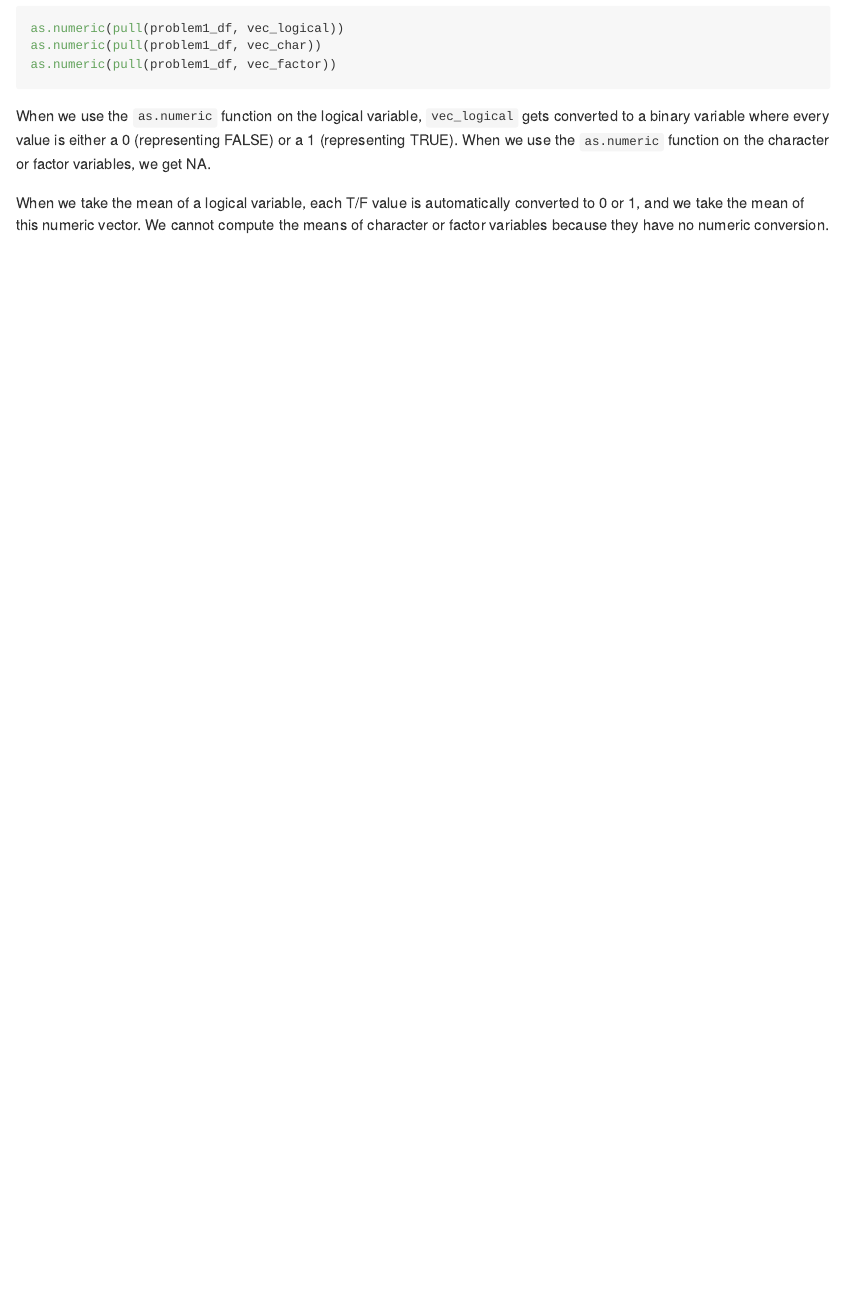
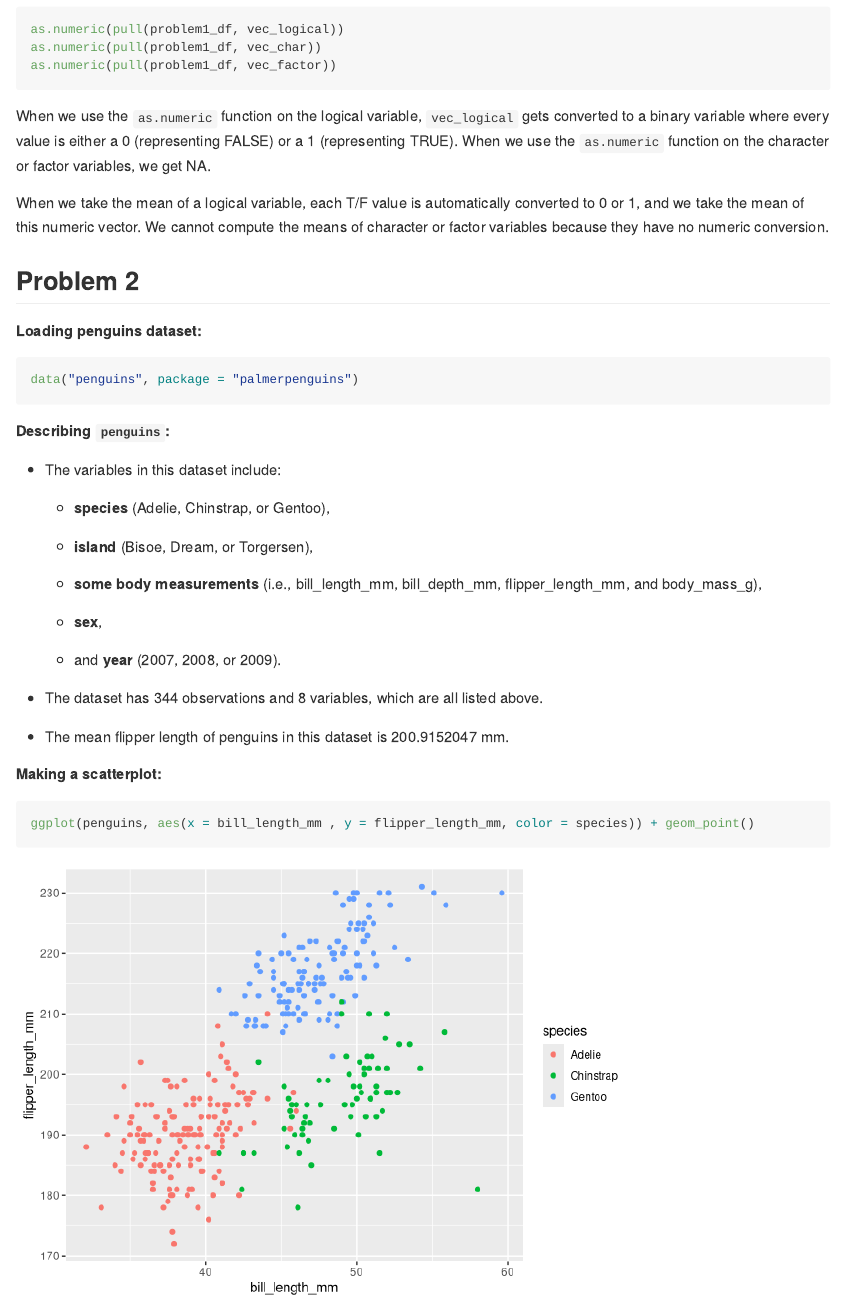
Before and after one commit to safiyasirota/p8105_hw1_sns2189, an R Markdown document (p8105_hw1_sns2189.Rmd): the page in a window 1100 px wide, from 1240 px down before the commit and from 1270 px down after it, so that both start at the same text. Rendered offline with R 4.5, knitr and Pandoc, with nearby package versions.

Commit message:
first pass for problem 2

````diff
--- a/p8105_hw1_sns2189.Rmd
+++ b/p8105_hw1_sns2189.Rmd
@@ -49,3 +49,39 @@ as.numeric(pull(problem1_df, vec_factor))
 When we use the `as.numeric` function on the logical variable, `vec_logical` gets converted to a binary variable where every value is either a 0 (representing FALSE) or a 1 (representing TRUE). When we use the `as.numeric` function on the character or factor variables, we get NA.
 
 When we take the mean of a logical variable, each T/F value is automatically converted to 0 or 1, and we take the mean of this numeric vector. We cannot compute the means of character or factor variables because they have no numeric conversion.
+
+## Problem 2
+
+__Loading penguins dataset:__
+
+```{r}
+data("penguins", package = "palmerpenguins")
+```
+
+__Describing `penguins`:__
+
+* The variables in this dataset include:
+
+  * __`r names(penguins)[1]`__ (Adelie, Chinstrap, or Gentoo),
+
+  * __`r names(penguins)[2]`__ (Bisoe, Dream, or Torgersen),
+
+  * __some body measurements__ (i.e., `r names(penguins)[3]`, `r names(penguins)[4]`, `r names(penguins)[5]`, and `r names(penguins)[6]`),
+
+  * __`r names(penguins)[7]`__,
+
+  * and __`r names(penguins)[8]`__ (2007, 2008, or 2009).
+
+* The dataset has `r nrow(penguins)` observations and `r ncol(penguins)` variables, which are all listed above.
+
+* The mean flipper length of penguins in this dataset is `r mean(pull(penguins, flipper_length_mm), na.rm = TRUE)` mm.
+
+__Making a scatterplot:__
+
+```{r, warning = FALSE, message = FALSE}
+ggplot(penguins, aes(x = bill_length_mm , y = flipper_length_mm, color = species)) + geom_point()
+```
+
+```{r, eval = FALSE, echo = FALSE}
+ggsave("hw1_scatterplot.png")
+```
````
Also changed, not shown: hw1_scatterplot.png (added), p8105_hw1_sns2189.md, p8105_hw1_sns2189_files/figure-gfm/unnamed-chunk-6-1.png (added).
